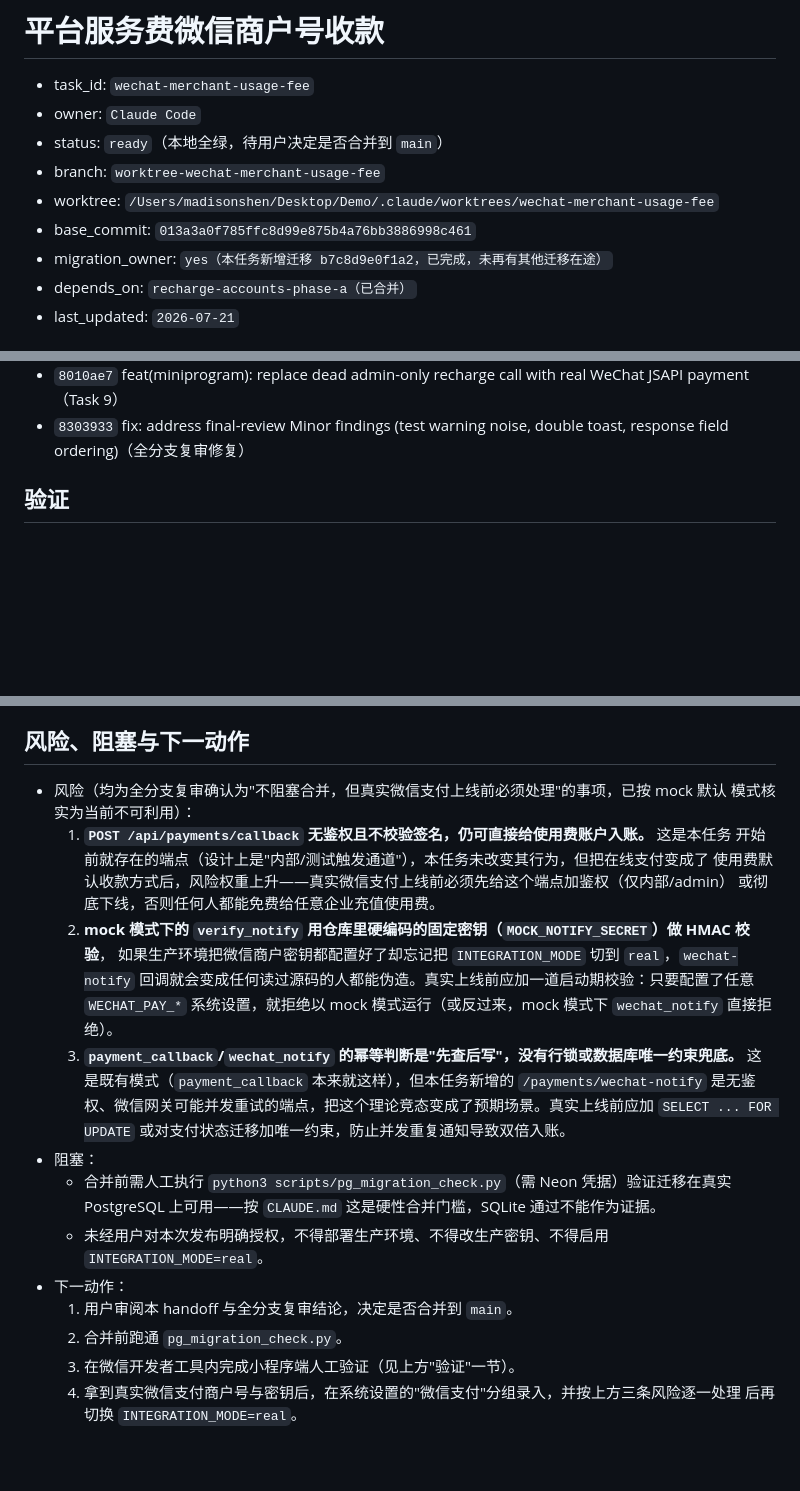
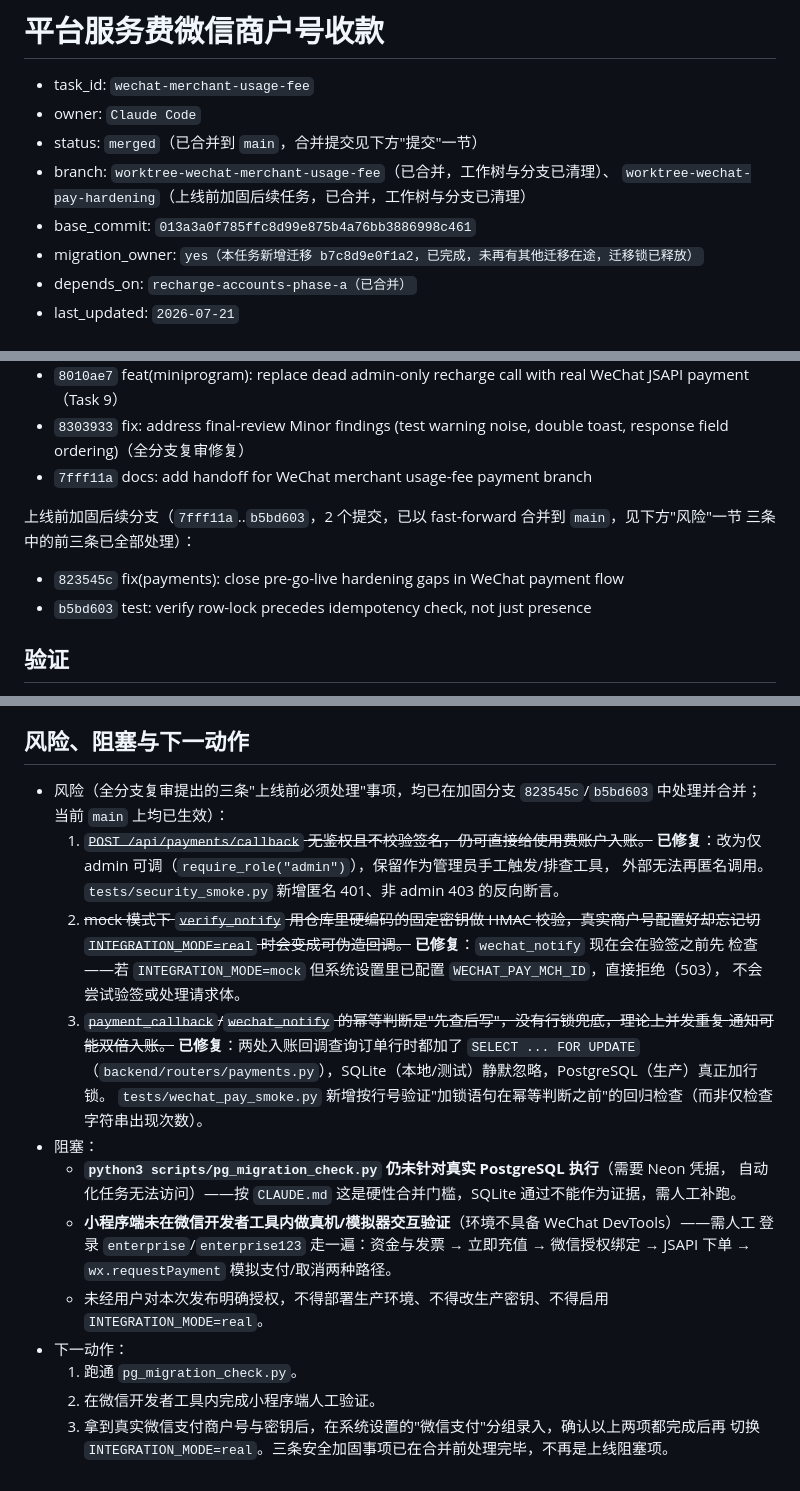
Before and after one commit to shenchen110716/xiangbang-baojingyun, a Markdown page: docs/ai-handoffs/wechat-merchant-usage-fee.md, 3 parts joined by grey strips. Drawn GitHub-style; blank space fills up the shorter version.

Commit message:
docs: update handoff — three launch-gate hardening items resolved
Marks the callback auth gap, mock-mode forgeability, and notify
concurrency race as fixed and merged; only pg_migration_check.py and
manual miniprogram DevTools verification remain before enabling
INTEGRATION_MODE=real.

Co-Authored-By: Claude Sonnet 5 <noreply@anthropic.com>

```diff
--- a/docs/ai-handoffs/wechat-merchant-usage-fee.md
+++ b/docs/ai-handoffs/wechat-merchant-usage-fee.md
@@ -2,11 +2,11 @@
 
 - task_id: `wechat-merchant-usage-fee`
 - owner: `Claude Code`
-- status: `ready`（本地全绿，待用户决定是否合并到 `main`）
-- branch: `worktree-wechat-merchant-usage-fee`
-- worktree: `/Users/madisonshen/Desktop/Demo/.claude/worktrees/wechat-merchant-usage-fee`
+- status: `merged`（已合并到 `main`，合并提交见下方"提交"一节）
+- branch: `worktree-wechat-merchant-usage-fee`（已合并，工作树与分支已清理）、
+  `worktree-wechat-pay-hardening`（上线前加固后续任务，已合并，工作树与分支已清理）
 - base_commit: `013a3a0f785ffc8d99e875b4a76bb3886998c461`
-- migration_owner: `yes（本任务新增迁移 b7c8d9e0f1a2，已完成，未再有其他迁移在途）`
+- migration_owner: `yes（本任务新增迁移 b7c8d9e0f1a2，已完成，未再有其他迁移在途，迁移锁已释放）`
 - depends_on: `recharge-accounts-phase-a（已合并）`
 - last_updated: `2026-07-21`
 
@@ -73,6 +73,13 @@
 - `b6ac4d7` feat(web): add WeChat payment flow and records tab to the recharge center（Task 8）
 - `8010ae7` feat(miniprogram): replace dead admin-only recharge call with real WeChat JSAPI payment（Task 9）
 - `8303933` fix: address final-review Minor findings (test warning noise, double toast, response field ordering)（全分支复审修复）
+- `7fff11a` docs: add handoff for WeChat merchant usage-fee payment branch
+
+上线前加固后续分支（`7fff11a`..`b5bd603`，2 个提交，已以 fast-forward 合并到 `main`，见下方"风险"一节
+三条中的前三条已全部处理）：
+
+- `823545c` fix(payments): close pre-go-live hardening gaps in WeChat payment flow
+- `b5bd603` test: verify row-lock precedes idempotency check, not just presence
 
 ## 验证
 
@@ -92,27 +99,29 @@
 
 ## 风险、阻塞与下一动作
 
-- 风险（均为全分支复审确认为"不阻塞合并，但真实微信支付上线前必须处理"的事项，已按 mock 默认
-  模式核实为当前不可利用）：
-  1. **`POST /api/payments/callback` 无鉴权且不校验签名，仍可直接给使用费账户入账。** 这是本任务
-     开始前就存在的端点（设计上是"内部/测试触发通道"），本任务未改变其行为，但把在线支付变成了
-     使用费默认收款方式后，风险权重上升——真实微信支付上线前必须先给这个端点加鉴权（仅内部/admin）
-     或彻底下线，否则任何人都能免费给任意企业充值使用费。
-  2. **mock 模式下的 `verify_notify` 用仓库里硬编码的固定密钥（`MOCK_NOTIFY_SECRET`）做 HMAC 校验**，
-     如果生产环境把微信商户密钥都配置好了却忘记把 `INTEGRATION_MODE` 切到 `real`，`wechat-notify`
-     回调就会变成任何读过源码的人都能伪造。真实上线前应加一道启动期校验：只要配置了任意
-     `WECHAT_PAY_*` 系统设置，就拒绝以 mock 模式运行（或反过来，mock 模式下 `wechat_notify` 直接拒绝）。
-  3. **`payment_callback`/`wechat_notify` 的幂等判断是"先查后写"，没有行锁或数据库唯一约束兜底。**
-     这是既有模式（`payment_callback` 本来就这样），但本任务新增的 `/payments/wechat-notify`
-     是无鉴权、微信网关可能并发重试的端点，把这个理论竞态变成了预期场景。真实上线前应加
-     `SELECT ... FOR UPDATE` 或对支付状态迁移加唯一约束，防止并发重复通知导致双倍入账。
+- 风险（全分支复审提出的三条"上线前必须处理"事项，均已在加固分支 `823545c`/`b5bd603` 中处理并合并；
+  当前 `main` 上均已生效）：
+  1. ~~`POST /api/payments/callback` 无鉴权且不校验签名，仍可直接给使用费账户入账。~~
+     **已修复**：改为仅 admin 可调（`require_role("admin")`），保留作为管理员手工触发/排查工具，
+     外部无法再匿名调用。`tests/security_smoke.py` 新增匿名 401、非 admin 403 的反向断言。
+  2. ~~mock 模式下 `verify_notify` 用仓库里硬编码的固定密钥做 HMAC 校验，真实商户号配置好却忘记切
+     `INTEGRATION_MODE=real` 时会变成可伪造回调。~~ **已修复**：`wechat_notify` 现在会在验签之前先
+     检查——若 `INTEGRATION_MODE=mock` 但系统设置里已配置 `WECHAT_PAY_MCH_ID`，直接拒绝（503），
+     不会尝试验签或处理请求体。
+  3. ~~`payment_callback`/`wechat_notify` 的幂等判断是"先查后写"，没有行锁兜底，理论上并发重复
+     通知可能双倍入账。~~ **已修复**：两处入账回调查询订单行时都加了 `SELECT ... FOR UPDATE`
+     （`backend/routers/payments.py`），SQLite（本地/测试）静默忽略，PostgreSQL（生产）真正加行锁。
+     `tests/wechat_pay_smoke.py` 新增按行号验证"加锁语句在幂等判断之前"的回归检查（而非仅检查
+     字符串出现次数）。
 - 阻塞：
-  - 合并前需人工执行 `python3 scripts/pg_migration_check.py`（需 Neon 凭据）验证迁移在真实
-    PostgreSQL 上可用——按 `CLAUDE.md` 这是硬性合并门槛，SQLite 通过不能作为证据。
+  - **`python3 scripts/pg_migration_check.py` 仍未针对真实 PostgreSQL 执行**（需要 Neon 凭据，
+    自动化任务无法访问）——按 `CLAUDE.md` 这是硬性合并门槛，SQLite 通过不能作为证据，需人工补跑。
+  - **小程序端未在微信开发者工具内做真机/模拟器交互验证**（环境不具备 WeChat DevTools）——需人工
+    登录 `enterprise`/`enterprise123` 走一遍：资金与发票 → 立即充值 → 微信授权绑定 → JSAPI 下单 →
+    `wx.requestPayment` 模拟支付/取消两种路径。
   - 未经用户对本次发布明确授权，不得部署生产环境、不得改生产密钥、不得启用 `INTEGRATION_MODE=real`。
 - 下一动作：
-  1. 用户审阅本 handoff 与全分支复审结论，决定是否合并到 `main`。
-  2. 合并前跑通 `pg_migration_check.py`。
-  3. 在微信开发者工具内完成小程序端人工验证（见上方"验证"一节）。
-  4. 拿到真实微信支付商户号与密钥后，在系统设置的"微信支付"分组录入，并按上方三条风险逐一处理
-     后再切换 `INTEGRATION_MODE=real`。
+  1. 跑通 `pg_migration_check.py`。
+  2. 在微信开发者工具内完成小程序端人工验证。
+  3. 拿到真实微信支付商户号与密钥后，在系统设置的"微信支付"分组录入，确认以上两项都完成后再
+     切换 `INTEGRATION_MODE=real`。三条安全加固事项已在合并前处理完毕，不再是上线阻塞项。
```
Also changed, not shown: other parts of docs/ai-handoffs/wechat-merchant-usage-fee.md (+1 -1 lines).
